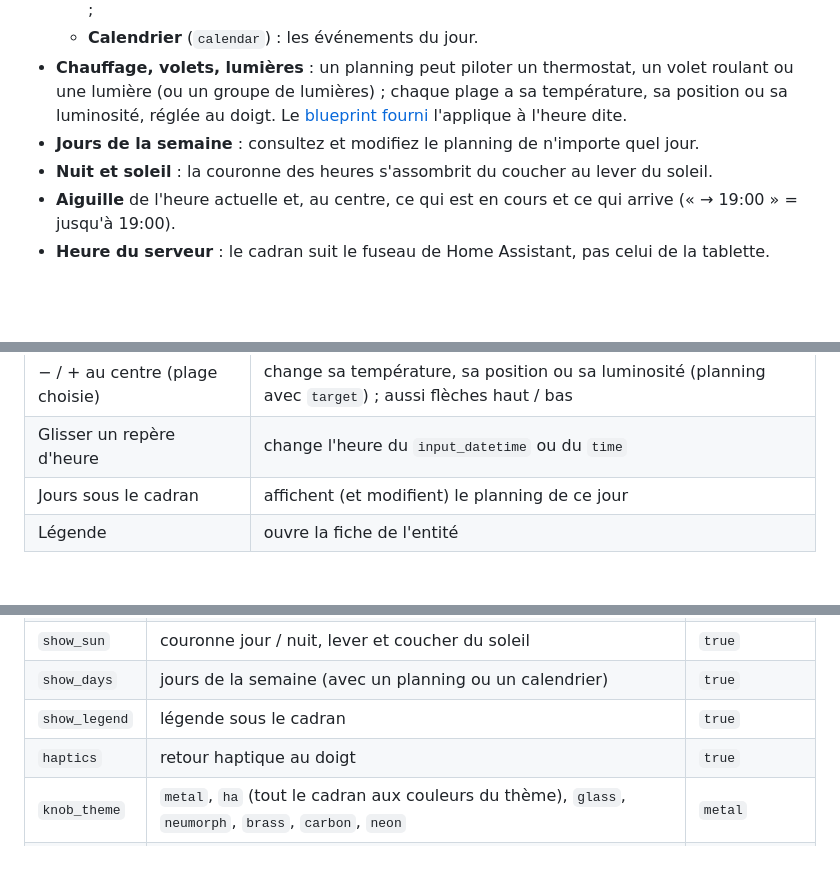
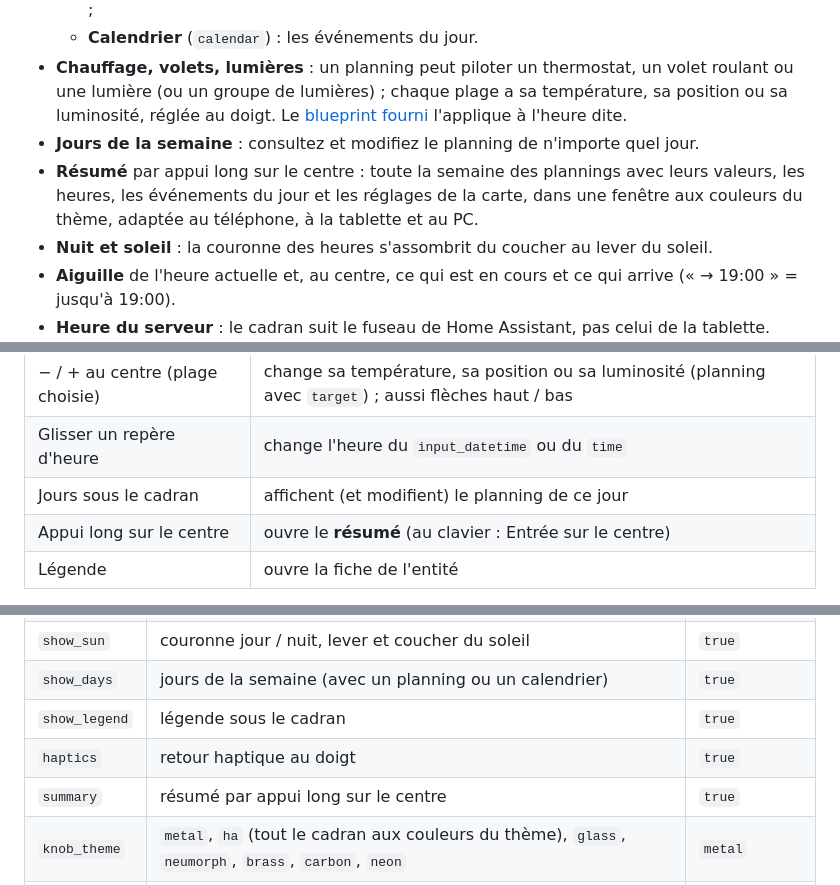
Before and after one commit to benshoesweb/day-wheel-card, a Markdown page: README.md, 3 parts joined by grey strips. Drawn GitHub-style; blank space fills up the shorter version.

```diff
--- a/README.md
+++ b/README.md
@@ -19,6 +19,7 @@ Roue des 24 heures pour les tableaux de bord Home Assistant : vos plannings, ré
   - **Calendrier** (`calendar`) : les événements du jour.
 - **Chauffage, volets, lumières** : un planning peut piloter un thermostat, un volet roulant ou une lumière (ou un groupe de lumières) ; chaque plage a sa température, sa position ou sa luminosité, réglée au doigt. Le [blueprint fourni](#piloter-le-chauffage-les-volets-et-les-lumières) l'applique à l'heure dite.
 - **Jours de la semaine** : consultez et modifiez le planning de n'importe quel jour.
+- **Résumé** par appui long sur le centre : toute la semaine des plannings avec leurs valeurs, les heures, les événements du jour et les réglages de la carte, dans une fenêtre aux couleurs du thème, adaptée au téléphone, à la tablette et au PC.
 - **Nuit et soleil** : la couronne des heures s'assombrit du coucher au lever du soleil.
 - **Aiguille** de l'heure actuelle et, au centre, ce qui est en cours et ce qui arrive (« → 19:00 » = jusqu'à 19:00).
 - **Heure du serveur** : le cadran suit le fuseau de Home Assistant, pas celui de la tablette.
@@ -40,6 +41,7 @@ Roue des 24 heures pour les tableaux de bord Home Assistant : vos plannings, ré
 | − / + au centre (plage choisie) | change sa température, sa position ou sa luminosité (planning avec `target`) ; aussi flèches haut / bas |
 | Glisser un repère d'heure | change l'heure du `input_datetime` ou du `time` |
 | Jours sous le cadran | affichent (et modifient) le planning de ce jour |
+| Appui long sur le centre | ouvre le **résumé** (au clavier : Entrée sur le centre) |
 | Légende | ouvre la fiche de l'entité |
 
 Les plages ne se chevauchent jamais et s'arrêtent à minuit, comme dans l'éditeur de Home Assistant. Les données personnalisées d'une plage (`data`) sont conservées. La modification est réservée aux **administrateurs** (règle de Home Assistant) ; les autres utilisateurs voient le cadran en lecture seule. Les plannings définis en YAML ne sont pas lisibles par les cartes : créez-les depuis **Paramètres › Appareils et services › Entrées › Planning**.
@@ -127,6 +141,7 @@ layers:
 | `show_days` | jours de la semaine (avec un planning ou un calendrier) | `true` |
 | `show_legend` | légende sous le cadran | `true` |
 | `haptics` | retour haptique au doigt | `true` |
+| `summary` | résumé par appui long sur le centre | `true` |
 | `knob_theme` | `metal`, `ha` (tout le cadran aux couleurs du thème), `glass`, `neumorph`, `brass`, `carbon`, `neon` | `metal` |
 | `palette` | couleurs des anneaux sans couleur choisie : `default` (palette de la carte) ou `theme` (couleurs du thème : principale, succès, avertissement, info, erreur, accent) | `default` |
 | `theme` | `auto`, `light`, `dark` | `auto` |
```
Also changed, not shown: other parts of README.md (+14 -1 lines), CHANGELOG.md (+4 -2 lines), images/resume.png (added), 3 other files.
